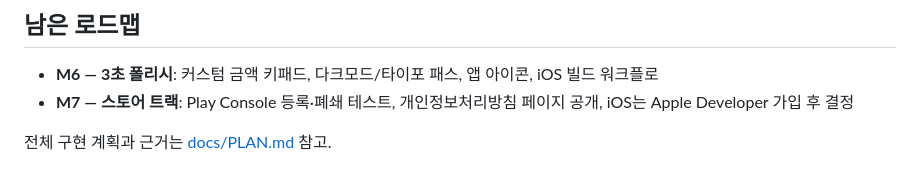
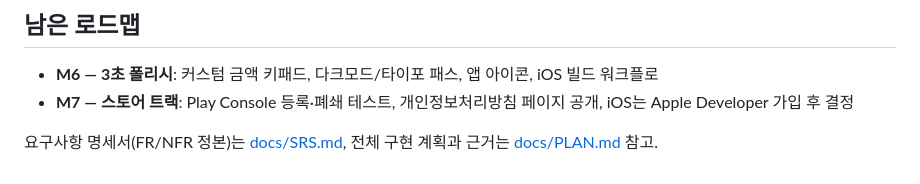
Before and after one commit to yscof/oikos, a Markdown page: README.md, the part around the change. Rendered like a GitHub page.

Commit message:
docs: 요구사항 명세서(SRS) 추가 — FR/NFR 번호 정본화
Co-Authored-By: Claude Fable 5 <noreply@anthropic.com>

```diff
--- a/README.md
+++ b/README.md
@@ -71,4 +71,4 @@ lib/
 - **M6 — 3초 폴리시**: 커스텀 금액 키패드, 다크모드/타이포 패스, 앱 아이콘, iOS 빌드 워크플로
 - **M7 — 스토어 트랙**: Play Console 등록·폐쇄 테스트, 개인정보처리방침 페이지 공개, iOS는 Apple Developer 가입 후 결정
 
-전체 구현 계획과 근거는 [docs/PLAN.md](docs/PLAN.md) 참고.
+요구사항 명세서(FR/NFR 정본)는 [docs/SRS.md](docs/SRS.md), 전체 구현 계획과 근거는 [docs/PLAN.md](docs/PLAN.md) 참고.
```
Also changed, not shown: docs/SRS.md (added, +158 -0 lines).
